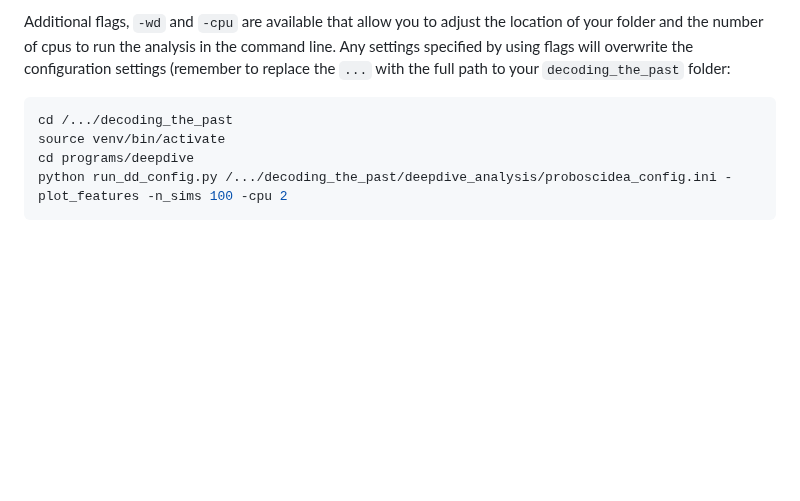
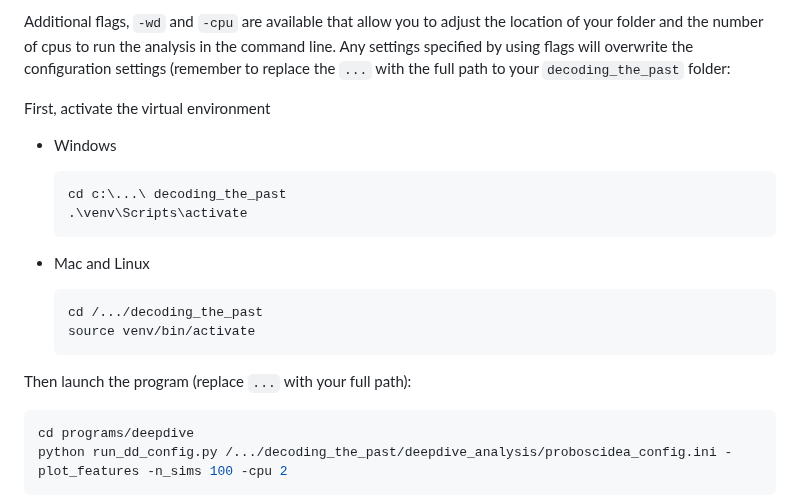
Before and after one commit to decoding-the-past/decoding_the_past, a Markdown page: tutorials/DeepDive/README.md, the part around the change. Drawn GitHub-style; blank space fills up the shorter version.

````diff
--- a/tutorials/DeepDive/README.md
+++ b/tutorials/DeepDive/README.md
@@ -261,9 +261,23 @@ analysis in the command line. Any settings specified by using flags will
 overwrite the configuration settings (remember to replace the `...` with
 the full path to your `decoding_the_past` folder:
 
+First, activate the virtual environment
+* Windows
+
+    ```
+    cd c:\...\ decoding_the_past
+    .\venv\Scripts\activate
+    ```
+
+* Mac and Linux
+
+    ```
+    cd /.../decoding_the_past
+    source venv/bin/activate
+    ```
+
+Then launch the program (replace `...` with your full path):
 ``` python
-cd /.../decoding_the_past
-source venv/bin/activate
 cd programs/deepdive
 python run_dd_config.py /.../decoding_the_past/deepdive_analysis/proboscidea_config.ini -plot_features -n_sims 100 -cpu 2
 ```
````
